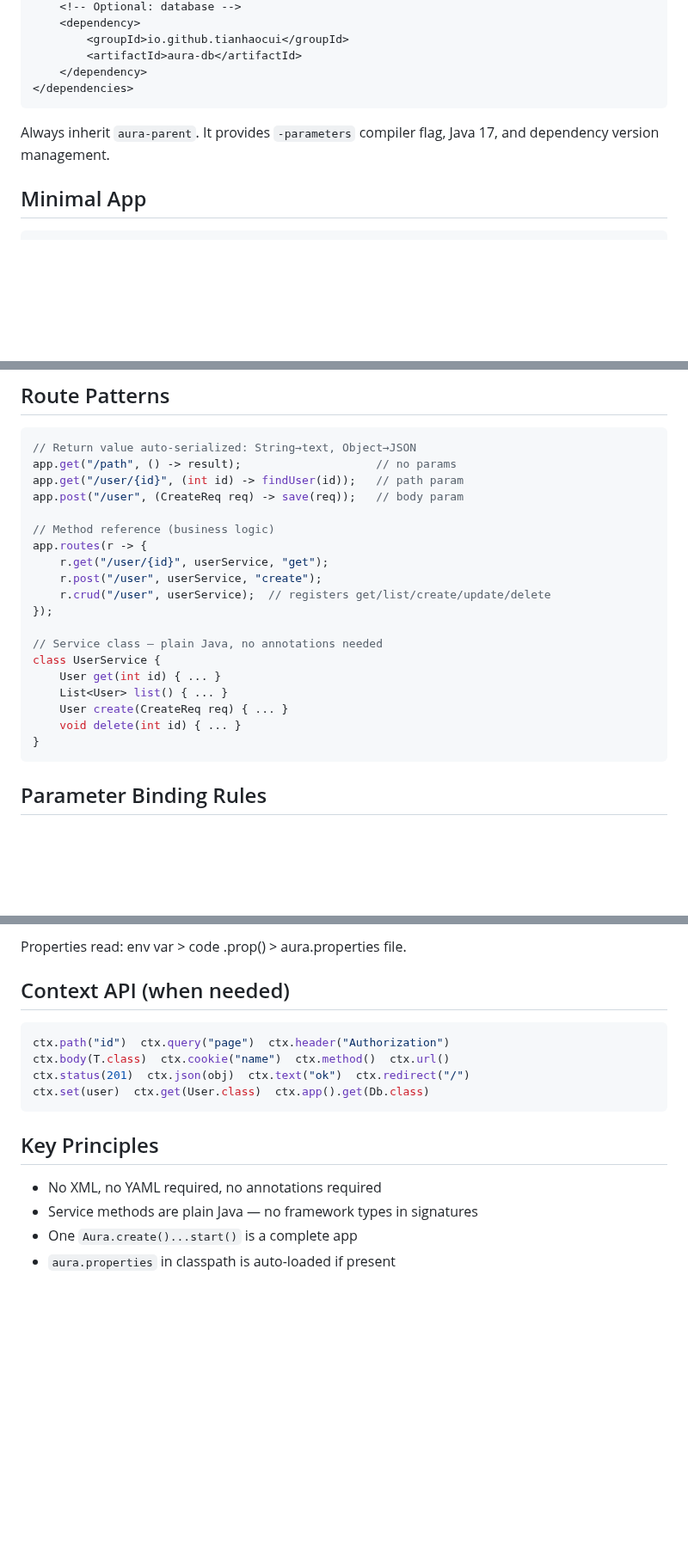
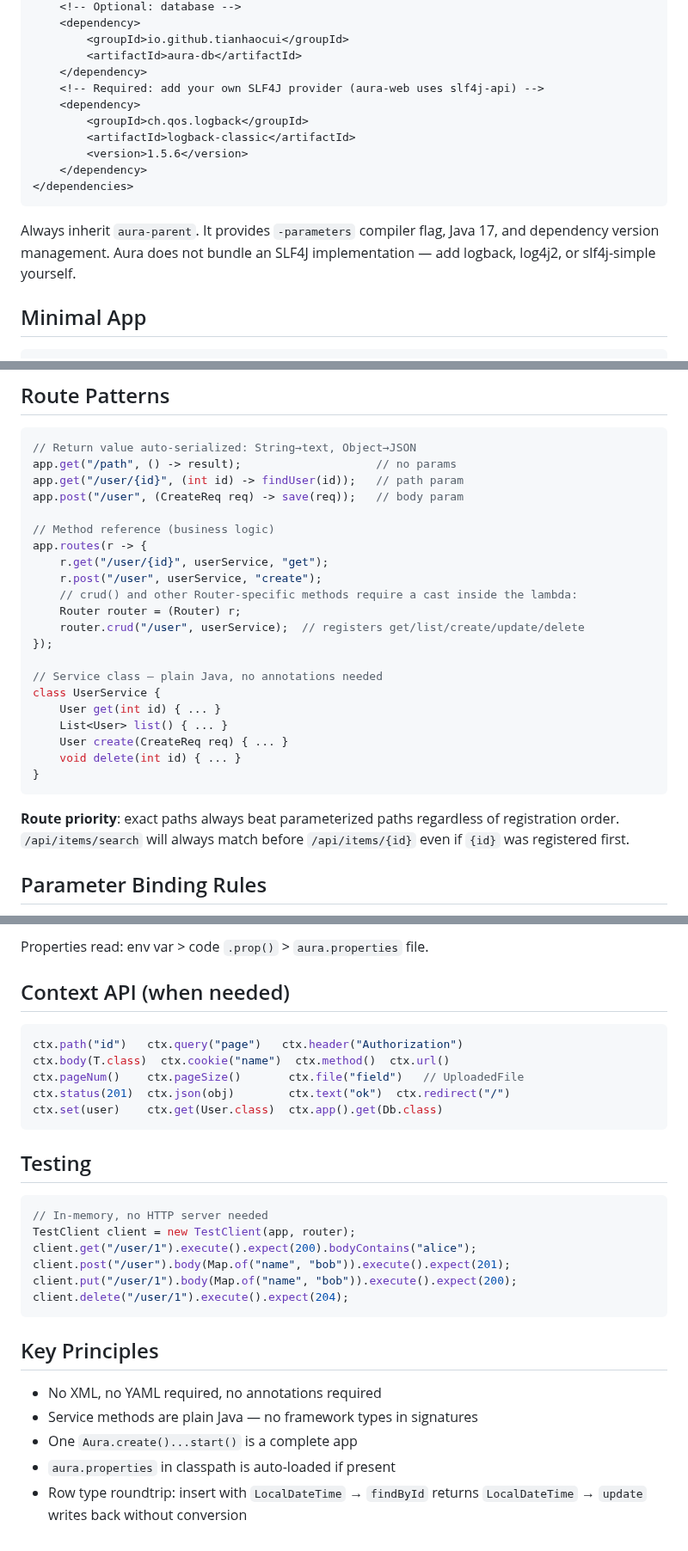
Before and after one commit to tianhaocui/aura, a Markdown page: AI_GUIDE.md, 3 parts joined by grey strips. Shown at 86% size. Drawn GitHub-style; blank space fills up the shorter version.

````diff
--- a/AI_GUIDE.md
+++ b/AI_GUIDE.md
@@ -21,10 +21,17 @@ You are developing with Aura, a lightweight Java 17+ backend framework.
         <groupId>io.github.tianhaocui</groupId>
         <artifactId>aura-db</artifactId>
     </dependency>
+    <!-- Required: add your own SLF4J provider (aura-web uses slf4j-api) -->
+    <dependency>
+        <groupId>ch.qos.logback</groupId>
+        <artifactId>logback-classic</artifactId>
+        <version>1.5.6</version>
+    </dependency>
 </dependencies>
 ```
 
 Always inherit `aura-parent`. It provides `-parameters` compiler flag, Java 17, and dependency version management.
+Aura does not bundle an SLF4J implementation — add logback, log4j2, or slf4j-simple yourself.
 
 ## Minimal App
 
@@ -46,7 +53,9 @@ app.post("/user", (CreateReq req) -> save(req));   // body param
 app.routes(r -> {
     r.get("/user/{id}", userService, "get");
     r.post("/user", userService, "create");
-    r.crud("/user", userService);  // registers get/list/create/update/delete
+    // crud() and other Router-specific methods require a cast inside the lambda:
+    Router router = (Router) r;
+    router.crud("/user", userService);  // registers get/list/create/update/delete
 });
 
 // Service class — plain Java, no annotations needed
@@ -57,6 +66,9 @@ class UserService {
     void delete(int id) { ... }
 }
 ```
+
+**Route priority**: exact paths always beat parameterized paths regardless of registration order.
+`/api/items/search` will always match before `/api/items/{id}` even if `{id}` was registered first.
 
 ## Parameter Binding Rules
 
@@ -130,14 +188,26 @@ In dev mode (AURA_ENV=dev, default), unhandled 500 errors include full stack tra
 ```
 
-Properties read: env var > code .prop() > aura.properties file.
+Properties read: env var > code `.prop()` > `aura.properties` file.
 
 ## Context API (when needed)
 
 ```java
-ctx.path("id")  ctx.query("page")  ctx.header("Authorization")
+ctx.path("id")   ctx.query("page")   ctx.header("Authorization")
 ctx.body(T.class)  ctx.cookie("name")  ctx.method()  ctx.url()
-ctx.status(201)  ctx.json(obj)  ctx.text("ok")  ctx.redirect("/")
-ctx.set(user)  ctx.get(User.class)  ctx.app().get(Db.class)
+ctx.pageNum()    ctx.pageSize()       ctx.file("field")   // UploadedFile
+ctx.status(201)  ctx.json(obj)        ctx.text("ok")  ctx.redirect("/")
+ctx.set(user)    ctx.get(User.class)  ctx.app().get(Db.class)
+```
+
+## Testing
+
+```java
+// In-memory, no HTTP server needed
+TestClient client = new TestClient(app, router);
+client.get("/user/1").execute().expect(200).bodyContains("alice");
+client.post("/user").body(Map.of("name", "bob")).execute().expect(201);
+client.put("/user/1").body(Map.of("name", "bob")).execute().expect(200);
+client.delete("/user/1").execute().expect(204);
 ```
 
 ## Key Principles
@@ -146,3 +216,4 @@ ctx.set(user)  ctx.get(User.class)  ctx.app().get(Db.class)
 - Service methods are plain Java — no framework types in signatures
 - One `Aura.create()...start()` is a complete app
 - `aura.properties` in classpath is auto-loaded if present
+- Row type roundtrip: insert with `LocalDateTime` → `findById` returns `LocalDateTime` → `update` writes back without conversion
````
Also changed, not shown: other parts of AI_GUIDE.md (+54 -8 lines).
